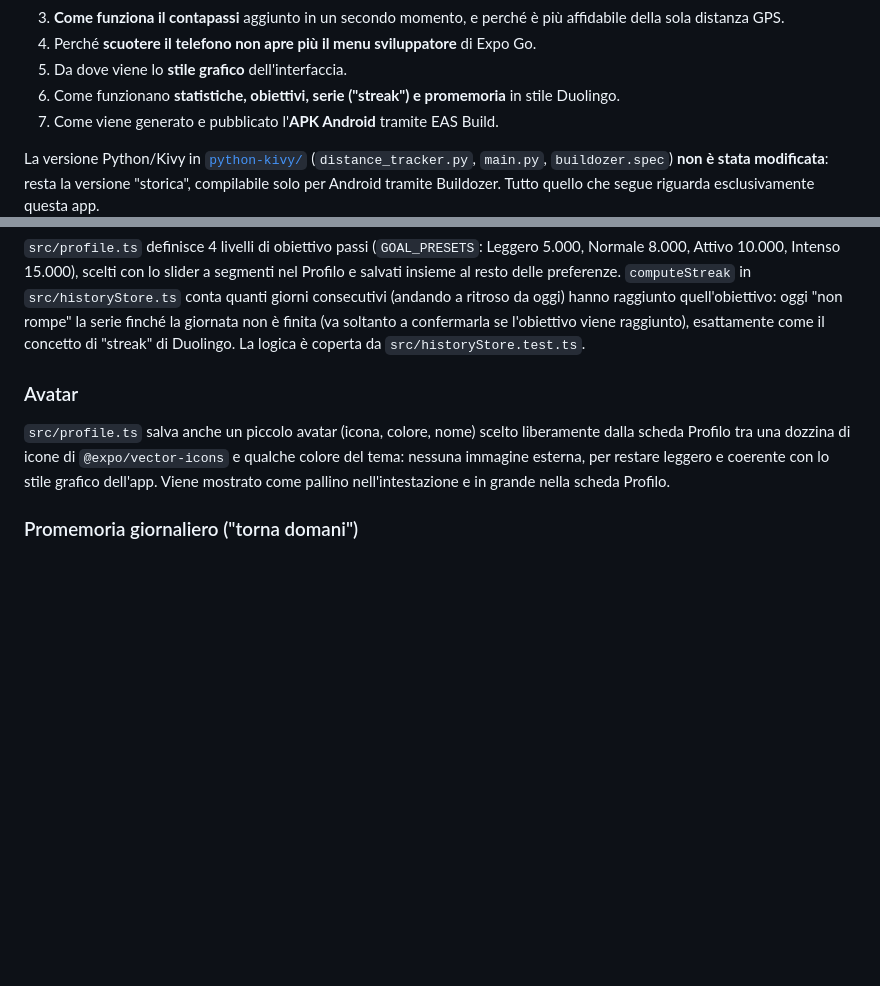
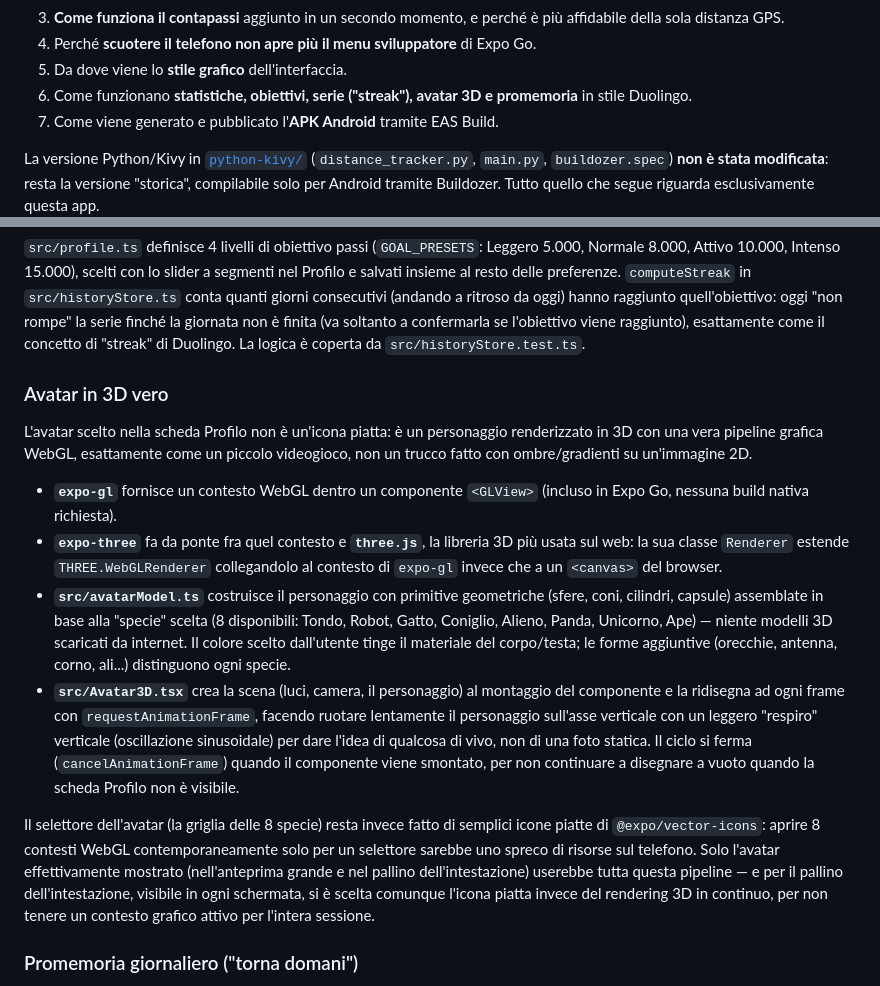
Before and after one commit to Leo-Galli/distanza-giornaliera, a Markdown page: COME-FUNZIONA.md, 2 parts joined by grey strips. GitHub-like rendering; blank space fills up the shorter version.

```diff
--- a/COME-FUNZIONA.md
+++ b/COME-FUNZIONA.md
@@ -12,7 +12,8 @@ Questo documento spiega:
    della sola distanza GPS.
 4. Perché **scuotere il telefono non apre più il menu sviluppatore** di Expo Go.
 5. Da dove viene lo **stile grafico** dell'interfaccia.
-6. Come funzionano **statistiche, obiettivi, serie ("streak") e promemoria** in stile Duolingo.
+6. Come funzionano **statistiche, obiettivi, serie ("streak"), avatar 3D e promemoria** in
+   stile Duolingo.
 7. Come viene generato e pubblicato l'**APK Android** tramite EAS Build.
 
 La versione Python/Kivy in [`python-kivy/`](python-kivy) (`distance_tracker.py`, `main.py`,
@@ -275,12 +276,35 @@ quanti giorni consecutivi (andando a ritroso da oggi) hanno raggiunto quell'obie
 viene raggiunto), esattamente come il concetto di "streak" di Duolingo. La logica è coperta da
 `src/historyStore.test.ts`.
 
-### Avatar
+### Avatar in 3D vero
 
-`src/profile.ts` salva anche un piccolo avatar (icona, colore, nome) scelto liberamente dalla
-scheda Profilo tra una dozzina di icone di `@expo/vector-icons` e qualche colore del tema:
-nessuna immagine esterna, per restare leggero e coerente con lo stile grafico dell'app. Viene
-mostrato come pallino nell'intestazione e in grande nella scheda Profilo.
+L'avatar scelto nella scheda Profilo non è un'icona piatta: è un personaggio renderizzato in 3D
+con una vera pipeline grafica WebGL, esattamente come un piccolo videogioco, non un trucco fatto
+con ombre/gradienti su un'immagine 2D.
+
+- **`expo-gl`** fornisce un contesto WebGL dentro un componente `<GLView>` (incluso in Expo Go,
+  nessuna build nativa richiesta).
+- **`expo-three`** fa da ponte fra quel contesto e **`three.js`**, la libreria 3D più usata sul
+  web: la sua classe `Renderer` estende `THREE.WebGLRenderer` collegandolo al contesto di
+  `expo-gl` invece che a un `<canvas>` del browser.
+- **`src/avatarModel.ts`** costruisce il personaggio con primitive geometriche (sfere, coni,
+  cilindri, capsule) assemblate in base alla "specie" scelta (8 disponibili: Tondo, Robot, Gatto,
+  Coniglio, Alieno, Panda, Unicorno, Ape) — niente modelli 3D scaricati da internet. Il colore
+  scelto dall'utente tinge il materiale del corpo/testa; le forme aggiuntive (orecchie, antenna,
+  corno, ali...) distinguono ogni specie.
+- **`src/Avatar3D.tsx`** crea la scena (luci, camera, il personaggio) al montaggio del
+  componente e la ridisegna ad ogni frame con `requestAnimationFrame`, facendo ruotare
+  lentamente il personaggio sull'asse verticale con un leggero "respiro" verticale (oscillazione
+  sinusoidale) per dare l'idea di qualcosa di vivo, non di una foto statica. Il ciclo si ferma
+  (`cancelAnimationFrame`) quando il componente viene smontato, per non continuare a disegnare
+  a vuoto quando la scheda Profilo non è visibile.
+
+Il selettore dell'avatar (la griglia delle 8 specie) resta invece fatto di semplici icone piatte
+di `@expo/vector-icons`: aprire 8 contesti WebGL contemporaneamente solo per un selettore
+sarebbe uno spreco di risorse sul telefono. Solo l'avatar effettivamente mostrato (nell'anteprima
+grande e nel pallino dell'intestazione) userebbe tutta questa pipeline — e per il pallino
+dell'intestazione, visibile in ogni schermata, si è scelta comunque l'icona piatta invece del
+rendering 3D in continuo, per non tenere un contesto grafico attivo per l'intera sessione.
 
 ### Promemoria giornaliero ("torna domani")
 
```
Also changed, not shown: FLOWCHART.md (added, +163 -0 lines), README.md (+7 -2 lines), docs/screenshots/profilo.png, 9 other files.
